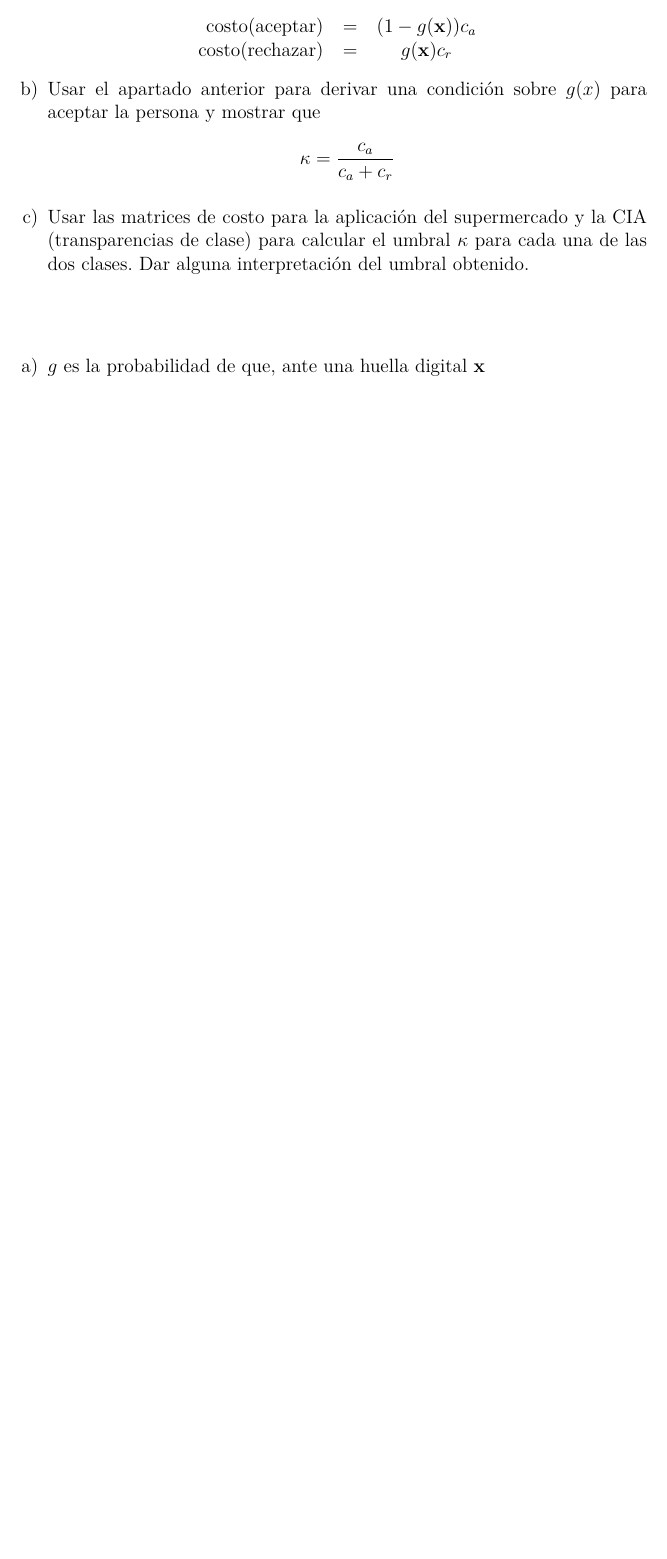
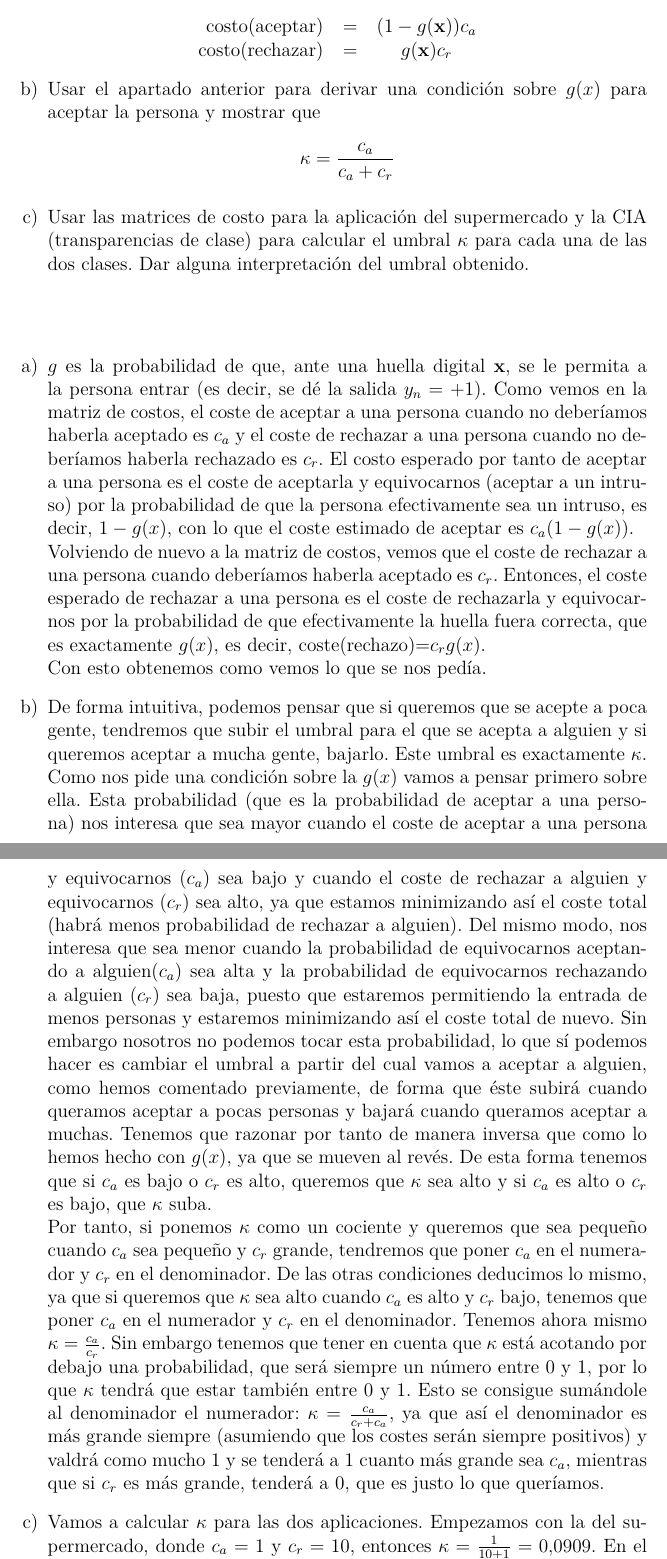
Before and after one commit to AnabelGRios/AA15-16, a LaTeX document (Práctica2/bonus2.tex): part of page 5 of 5 before the commit and two parts of pages 5 and 6 of 6 after it, the two joined at a grey line, cut so that both start at the same text, the shorter picture padded with empty space. Compiled offline with pdfLaTeX.

Commit message:
Lo que hice del segundo bonus

```diff
--- a/Práctica2/bonus2.tex
+++ b/Práctica2/bonus2.tex
@@ -149,7 +149,12 @@ Para una nueva persona con huella digital $\mathbf{x}$, calculamos $g(\mathbf{x}
 \end{enumerate}
 \textit{ }\\
 \begin{enumerate}[a)]
-\item $g$ es la probabilidad de que, ante una huella digital $\mathbf{x}$
+\item $g$ es la probabilidad de que, ante una huella digital $\mathbf{x}$, se le permita a la persona entrar (es decir, se dé la salida $y_n=+1$). Como vemos en la matriz de costos, el coste de aceptar a una persona cuando no deberíamos haberla aceptado es $c_a$ y el coste de rechazar a una persona cuando no deberíamos haberla rechazado es $c_r$. El costo esperado por tanto de aceptar a una persona es el coste de aceptarla y equivocarnos (aceptar a un intruso) por la probabilidad de que la persona efectivamente sea un intruso, es decir, $1-g(x)$, con lo que el coste estimado de aceptar es $c_a(1-g(x))$.\\
+Volviendo de nuevo a la matriz de costos, vemos que el coste de rechazar a una persona cuando deberíamos haberla aceptado es $c_r$. Entonces, el coste esperado de rechazar a una persona es el coste de rechazarla y equivocarnos por la probabilidad de que efectivamente la huella fuera correcta, que es exactamente $g(x)$, es decir, coste(rechazo)=$c_rg(x)$.\\
+Con esto obtenemos como vemos lo que se nos pedía.
+\item De forma intuitiva, podemos pensar que si queremos que se acepte a poca gente, tendremos que subir el umbral para el que se acepta a alguien y si queremos aceptar a mucha gente, bajarlo. Este umbral es exactamente $\kappa$. Como nos pide una condición sobre la $g(x)$ vamos a pensar primero sobre ella. Esta probabilidad (que es la probabilidad de aceptar a una persona) nos interesa que sea mayor cuando el coste de aceptar a una persona y equivocarnos ($c_a$) sea bajo y cuando el coste de rechazar a alguien y equivocarnos ($c_r$) sea alto, ya que estamos minimizando así el coste total (habrá menos probabilidad de rechazar a alguien). Del mismo modo, nos interesa que sea menor cuando la probabilidad de equivocarnos aceptando a alguien($c_a$) sea alta y la probabilidad de equivocarnos rechazando a alguien ($c_r$) sea baja, puesto que estaremos permitiendo la entrada de menos personas y estaremos minimizando así el coste total de nuevo. Sin embargo nosotros no podemos tocar esta probabilidad, lo que sí podemos hacer es cambiar el umbral a partir del cual vamos a aceptar a alguien, como hemos comentado previamente, de forma que éste subirá cuando queramos aceptar a pocas personas y bajará cuando queramos aceptar a muchas. Tenemos que razonar por tanto de manera inversa que como lo hemos hecho con $g(x)$, ya que se mueven al revés. De esta forma tenemos que si $c_a$ es bajo o $c_r$ es alto, queremos que $\kappa$ sea alto y si $c_a$ es alto o $c_r$ es bajo, que $\kappa$ suba.\\
+Por tanto, si ponemos $\kappa$ como un cociente y queremos que sea pequeño cuando $c_a$ sea pequeño y $c_r$ grande, tendremos que poner $c_a$ en el numerador y $c_r$ en el denominador. De las otras condiciones deducimos lo mismo, ya que si queremos que $\kappa$ sea alto cuando $c_a$ es alto y $c_r$ bajo, tenemos que poner $c_a$ en el numerador y $c_r$ en el denominador. Tenemos ahora mismo $\kappa = \frac{c_a}{c_r}$. Sin embargo tenemos que tener en cuenta que $\kappa$ está acotando por debajo una probabilidad, que será siempre un número entre 0 y 1, por lo que $\kappa$ tendrá que estar también entre 0 y 1. Esto se consigue sumándole al denominador el numerador: $\kappa=\frac{c_a}{c_r+c_a}$, ya que así el denominador es más grande siempre (asumiendo que los costes serán siempre positivos) y valdrá como mucho 1 y se tenderá a 1 cuanto más grande sea $c_a$, mientras que si $c_r$ es más grande, tenderá a 0, que es justo lo que queríamos.
+\item Vamos a calcular $\kappa$ para las dos aplicaciones. Empezamos con la del supermercado, donde $c_a=1$ y $c_r=10$, entonces $\kappa=\frac{1}{10+1}=0.0909$. En el caso de la CIA, $c_a=1000$ y $c_r=1$ con lo que $\kappa=\frac{1000}{1000+1}=0.999$. Como vemos, en el supermercado el umbral es mucho más bajo, ya que no nos importa aceptar a una persona que no sea cliente habitual tanto como no aceptar a una que sí lo sea, por lo que el umbral de la probabilidad está cercano a 0, mientras que en el de la CIA es extremadamente importante no aceptar a nadie que no sea miembro, por lo que el umbral está cerca de 1, en el sentido en el que hemos comentado en el apartado anterior.
 \end{enumerate}
 
 
```
Also changed, not shown: Práctica2/bonus2.pdf (added), Práctica2/bonus2.tex (4 more changed lines).
